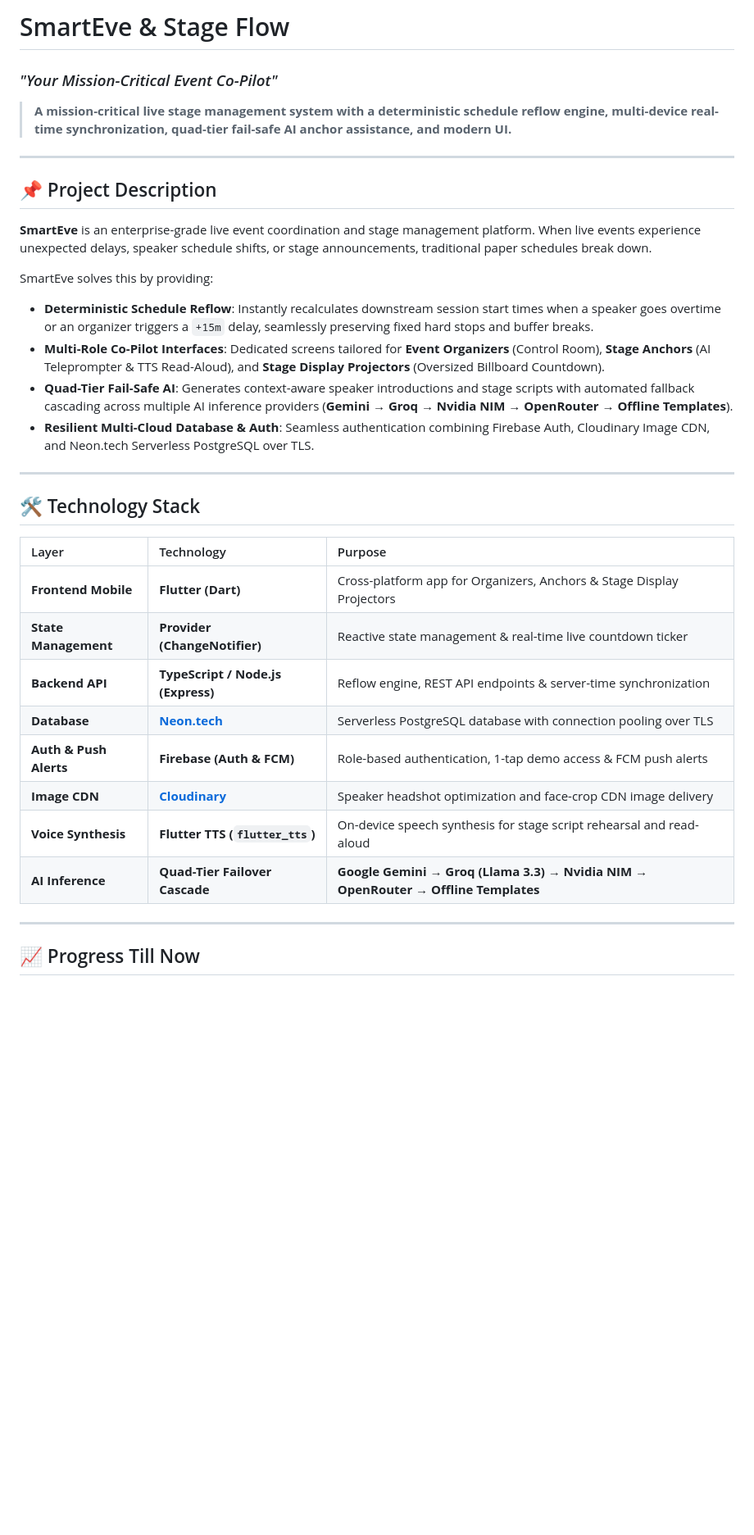
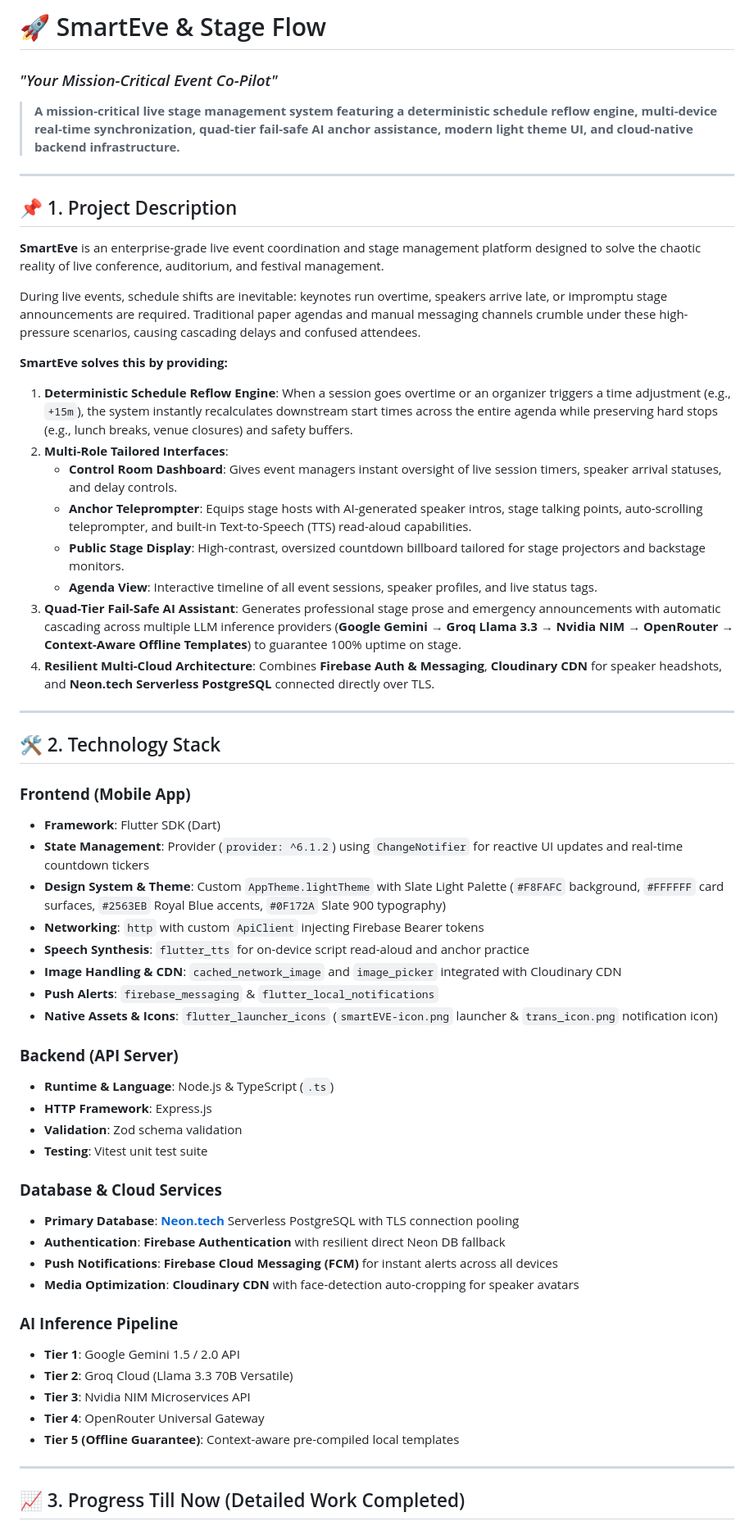
Before and after one commit to jogiyabhautik-work/SmartEve, a Markdown page: README.md, the part around one of its changes. Shown at 82% size. Drawn GitHub-style; blank space fills up the shorter version.

```diff
--- a/README.md
+++ b/README.md
@@ -1,36 +1,60 @@
-# SmartEve & Stage Flow
+# 🚀 SmartEve & Stage Flow
 ### *"Your Mission-Critical Event Co-Pilot"*
 
-> **A mission-critical live stage management system with a deterministic schedule reflow engine, multi-device real-time synchronization, quad-tier fail-safe AI anchor assistance, and modern UI.**
+> **A mission-critical live stage management system featuring a deterministic schedule reflow engine, multi-device real-time synchronization, quad-tier fail-safe AI anchor assistance, modern light theme UI, and cloud-native backend infrastructure.**
 
 ---
 
-## 📌 Project Description
+## 📌 1. Project Description
 
-**SmartEve** is an enterprise-grade live event coordination and stage management platform. When live events experience unexpected delays, speaker schedule shifts, or stage announcements, traditional paper schedules break down.
+**SmartEve** is an enterprise-grade live event coordination and stage management platform designed to solve the chaotic reality of live conference, auditorium, and festival management.
 
-SmartEve solves this by providing:
-- **Deterministic Schedule Reflow**: Instantly recalculates downstream session start times when a speaker goes overtime or an organizer triggers a `+15m` delay, seamlessly preserving fixed hard stops and buffer breaks.
-- **Multi-Role Co-Pilot Interfaces**: Dedicated screens tailored for **Event Organizers** (Control Room), **Stage Anchors** (AI Teleprompter & TTS Read-Aloud), and **Stage Display Projectors** (Oversized Billboard Countdown).
-- **Quad-Tier Fail-Safe AI**: Generates context-aware speaker introductions and stage scripts with automated fallback cascading across multiple AI inference providers (**Gemini → Groq → Nvidia NIM → OpenRouter → Offline Templates**).
-- **Resilient Multi-Cloud Database & Auth**: Seamless authentication combining Firebase Auth, Cloudinary Image CDN, and Neon.tech Serverless PostgreSQL over TLS.
+During live events, schedule shifts are inevitable: keynotes run overtime, speakers arrive late, or impromptu stage announcements are required. Traditional paper agendas and manual messaging channels crumble under these high-pressure scenarios, causing cascading delays and confused attendees.
+
+**SmartEve solves this by providing:**
+1. **Deterministic Schedule Reflow Engine**: When a session goes overtime or an organizer triggers a time adjustment (e.g., `+15m`), the system instantly recalculates downstream start times across the entire agenda while preserving hard stops (e.g., lunch breaks, venue closures) and safety buffers.
+2. **Multi-Role Tailored Interfaces**:
+   - **Control Room Dashboard**: Gives event managers instant oversight of live session timers, speaker arrival statuses, and delay controls.
+   - **Anchor Teleprompter**: Equips stage hosts with AI-generated speaker intros, stage talking points, auto-scrolling teleprompter, and built-in Text-to-Speech (TTS) read-aloud capabilities.
+   - **Public Stage Display**: High-contrast, oversized countdown billboard tailored for stage projectors and backstage monitors.
+   - **Agenda View**: Interactive timeline of all event sessions, speaker profiles, and live status tags.
+3. **Quad-Tier Fail-Safe AI Assistant**: Generates professional stage prose and emergency announcements with automatic cascading across multiple LLM inference providers (**Google Gemini → Groq Llama 3.3 → Nvidia NIM → OpenRouter → Context-Aware Offline Templates**) to guarantee 100% uptime on stage.
+4. **Resilient Multi-Cloud Architecture**: Combines **Firebase Auth & Messaging**, **Cloudinary CDN** for speaker headshots, and **Neon.tech Serverless PostgreSQL** connected directly over TLS.
 
 ---
 
-## 🛠️ Technology Stack
+## 🛠️ 2. Technology Stack
 
-| Layer | Technology | Purpose |
-| :--- | :--- | :--- |
-| **Frontend Mobile** | **Flutter (Dart)** | Cross-platform app for Organizers, Anchors & Stage Display Projectors |
-| **State Management** | **Provider (ChangeNotifier)** | Reactive state management & real-time live countdown ticker |
-| **Backend API** | **TypeScript / Node.js (Express)** | Reflow engine, REST API endpoints & server-time synchronization |
-| **Database** | **[Neon.tech](https://neon.tech)** | Serverless PostgreSQL database with connection pooling over TLS |
-| **Auth & Push Alerts** | **Firebase (Auth & FCM)** | Role-based authentication, 1-tap demo access & FCM push alerts |
-| **Image CDN** | **[Cloudinary](https://cloudinary.com)** | Speaker headshot optimization and face-crop CDN image delivery |
-| **Voice Synthesis** | **Flutter TTS (`flutter_tts`)** | On-device speech synthesis for stage script rehearsal and read-aloud |
-| **AI Inference** | **Quad-Tier Failover Cascade** | **Google Gemini** → **Groq (Llama 3.3)** → **Nvidia NIM** → **OpenRouter** → **Offline Templates** |
+### **Frontend (Mobile App)**
+- **Framework**: Flutter SDK (Dart)
+- **State Management**: Provider (`provider: ^6.1.2`) using `ChangeNotifier` for reactive UI updates and real-time countdown tickers
+- **Design System & Theme**: Custom `AppTheme.lightTheme` with Slate Light Palette (`#F8FAFC` background, `#FFFFFF` card surfaces, `#2563EB` Royal Blue accents, `#0F172A` Slate 900 typography)
+- **Networking**: `http` with custom `ApiClient` injecting Firebase Bearer tokens
+- **Speech Synthesis**: `flutter_tts` for on-device script read-aloud and anchor practice
+- **Image Handling & CDN**: `cached_network_image` and `image_picker` integrated with Cloudinary CDN
+- **Push Alerts**: `firebase_messaging` & `flutter_local_notifications`
+- **Native Assets & Icons**: `flutter_launcher_icons` (`smartEVE-icon.png` launcher & `trans_icon.png` notification icon)
+
+### **Backend (API Server)**
+- **Runtime & Language**: Node.js & TypeScript (`.ts`)
+- **HTTP Framework**: Express.js
+- **Validation**: Zod schema validation
+- **Testing**: Vitest unit test suite
+
+### **Database & Cloud Services**
+- **Primary Database**: **[Neon.tech](https://neon.tech)** Serverless PostgreSQL with TLS connection pooling
+- **Authentication**: **Firebase Authentication** with resilient direct Neon DB fallback
+- **Push Notifications**: **Firebase Cloud Messaging (FCM)** for instant alerts across all devices
+- **Media Optimization**: **Cloudinary CDN** with face-detection auto-cropping for speaker avatars
+
+### **AI Inference Pipeline**
+- **Tier 1**: Google Gemini 1.5 / 2.0 API
+- **Tier 2**: Groq Cloud (Llama 3.3 70B Versatile)
+- **Tier 3**: Nvidia NIM Microservices API
+- **Tier 4**: OpenRouter Universal Gateway
+- **Tier 5 (Offline Guarantee)**: Context-aware pre-compiled local templates
 
 ---
 
-## 📈 Progress Till Now
+## 📈 3. Progress Till Now (Detailed Work Completed)
 
```
Also changed, not shown: other parts of README.md (+55 -39 lines).
